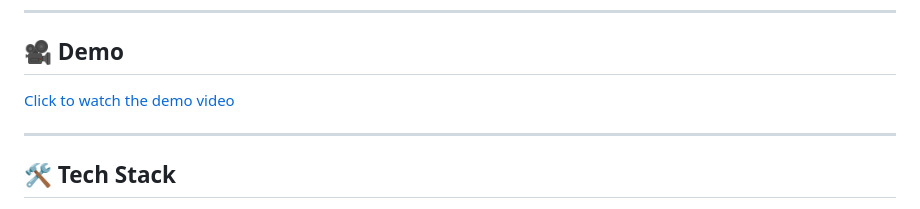
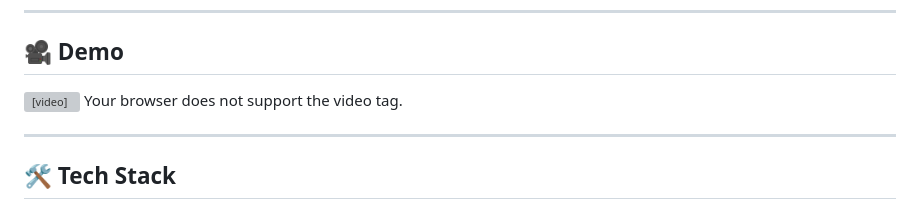
Before and after one commit to ana3ss7z/dragon_taste_restaurant_flutter_app, a Markdown page: README.md, the part around the change. GitHub-like rendering; grey boxes are pictures that could not be loaded.

```diff
--- a/README.md
+++ b/README.md
@@ -175,8 +175,15 @@ Each document ID is autogenerated for each comment.
 ## 🎥 Demo
 
 
-[Click to watch the demo video](https://github.com/ana3ss7z/dragon_taste_restaurant_flutter_app/raw/main/screenshots/demo.mp4)
-
+<video src="https://github.com/ana3ss7z/dragon_taste_restaurant_flutter_app/raw/main/screenshots/demo.mp4"
+       controls
+       autoplay
+       loop
+       muted
+       playsinline
+       width="600">
+  Your browser does not support the video tag.
+</video>
 
 ---
 
```
